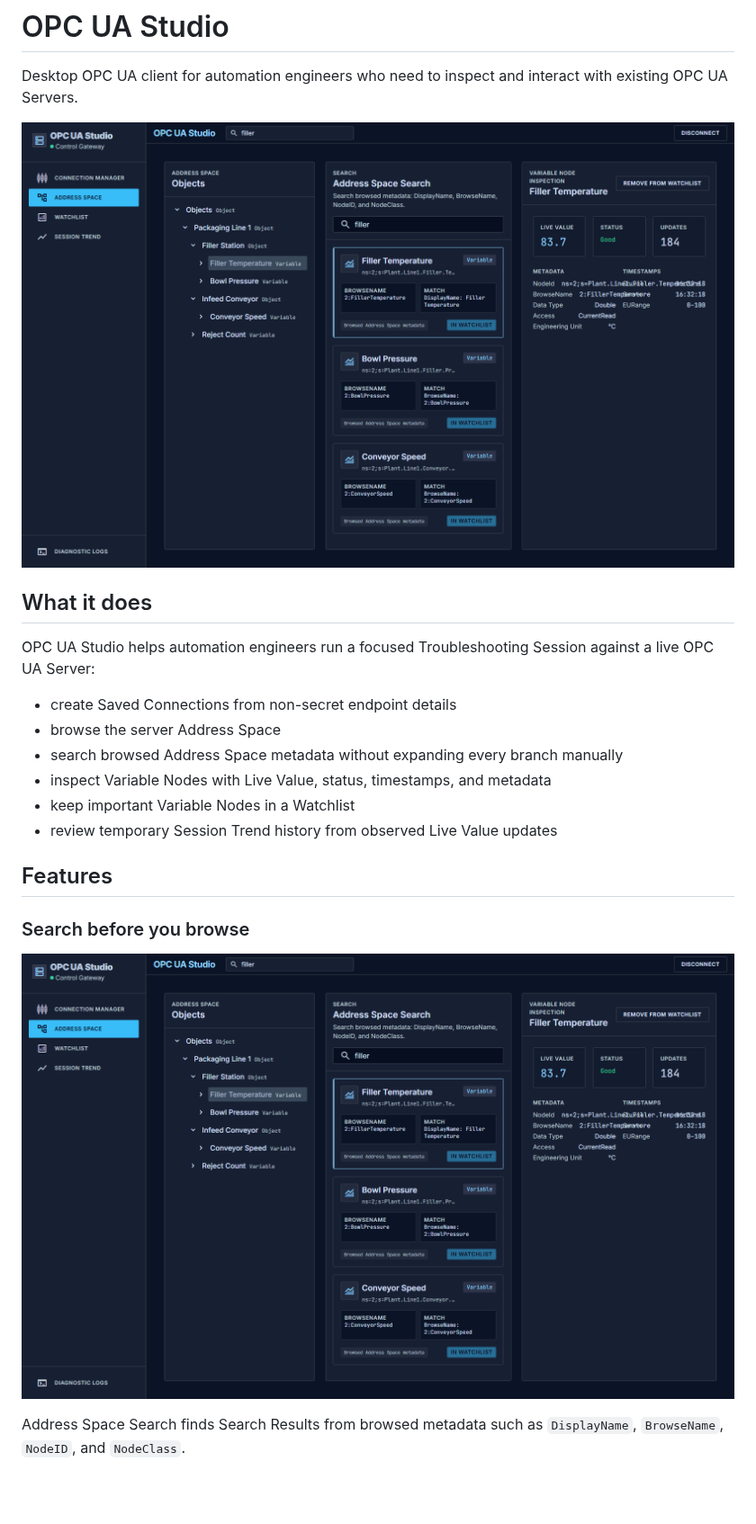
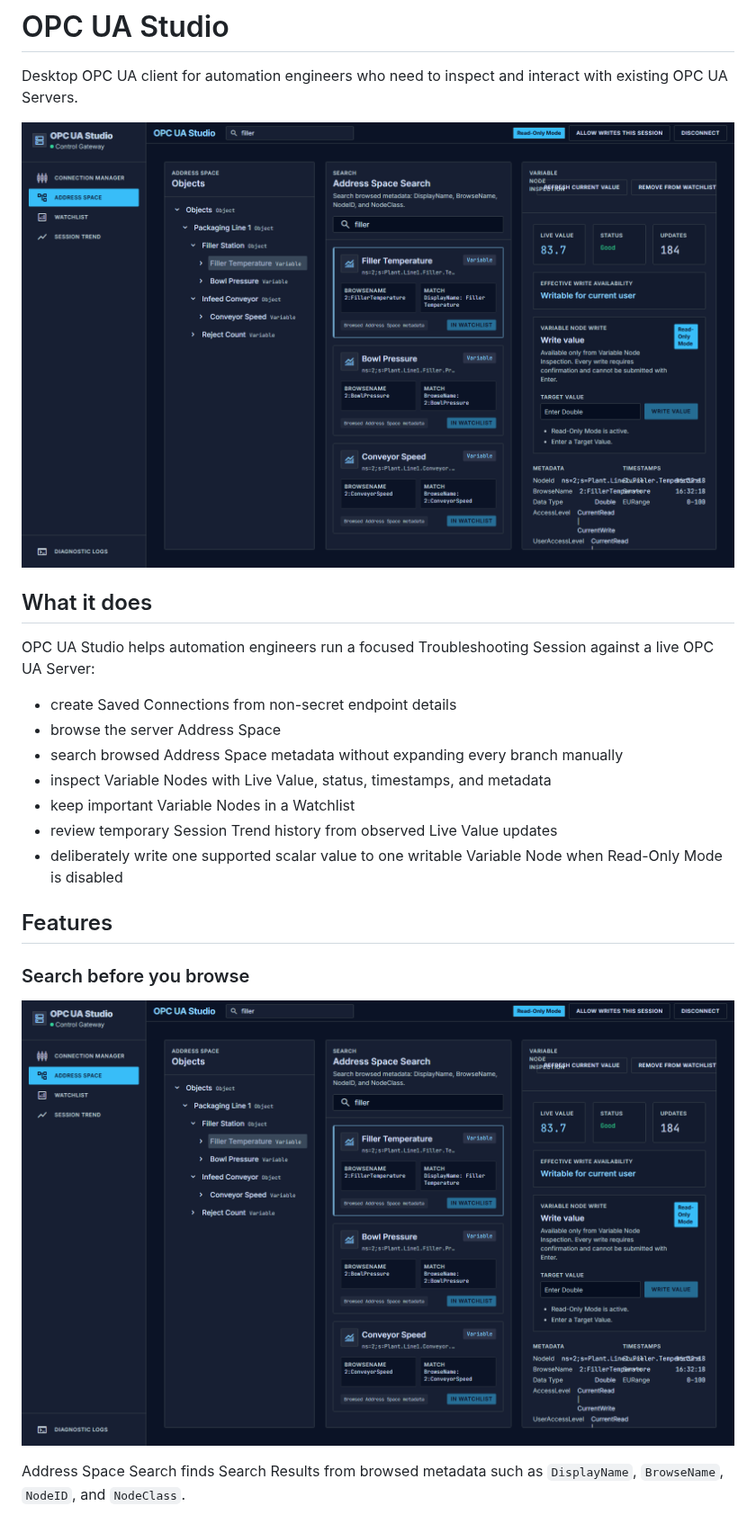
Before and after one commit to kevin-rieck/project-cobalt, a Markdown page: README.md, the part around one of its changes. Shown at 90% size. GitHub-like rendering; pictures changed too: docs/assets/readme/address-space-search.png, docs/assets/readme/hero.png, docs/assets/readme/variable-node-inspection.png; blank space fills up the shorter version.

```diff
--- a/README.md
+++ b/README.md
@@ -14,6 +14,7 @@ OPC UA Studio helps automation engineers run a focused Troubleshooting Session a
 - inspect Variable Nodes with Live Value, status, timestamps, and metadata
 - keep important Variable Nodes in a Watchlist
 - review temporary Session Trend history from observed Live Value updates
+- deliberately write one supported scalar value to one writable Variable Node when Read-Only Mode is disabled
 
 ## Features
 
```
Also changed, not shown: other parts of README.md (+1 -1 lines), CONTEXT.md (+4 -0 lines), docs/assets/readme/connection-manager.png, docs/assets/readme/session-trend.png, docs/assets/readme/watchlist.png, 5 other files.
